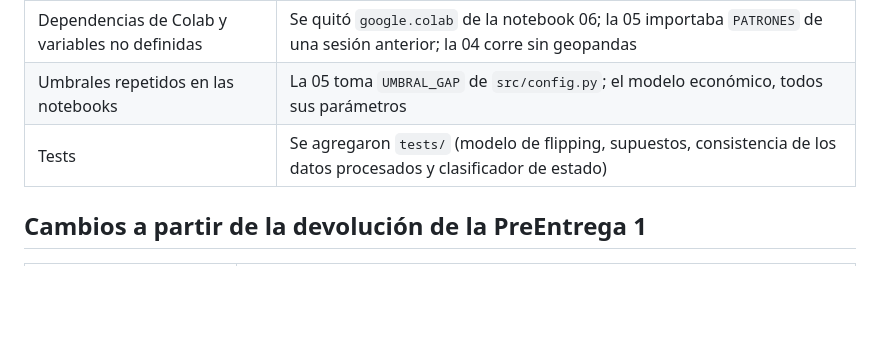
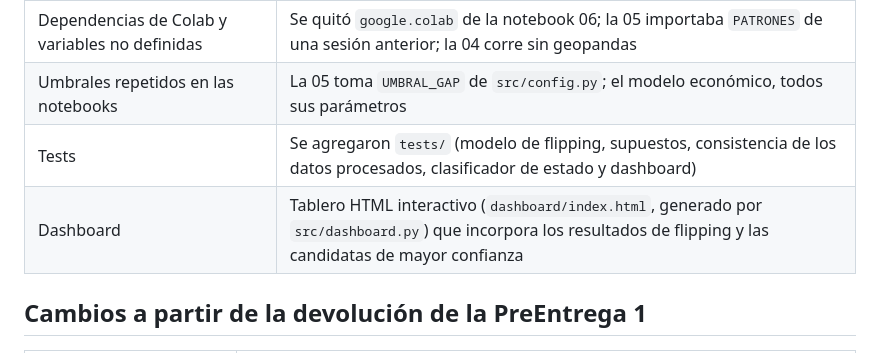
Before and after one commit to DTosoratti/tp-analitica-descriptiva-real-estate, a Markdown page: README.md, the part around one of its changes. GitHub-like rendering; blank space fills up the shorter version.

```diff
--- a/README.md
+++ b/README.md
@@ -810,7 +841,8 @@ principales están en `reports/dashboard/`.
 | Notebooks sin outputs, ejecutadas fuera de orden o con nombres de copia | Se ejecutaron de punta a punta las notebooks 04, 05, 07, 08 y 09, y se quitaron los sufijos "(1)", "(2)" y "(4)" de los nombres |
 | Dependencias de Colab y variables no definidas | Se quitó `google.colab` de la notebook 06; la 05 importaba `PATRONES` de una sesión anterior; la 04 corre sin geopandas |
 | Umbrales repetidos en las notebooks | La 05 toma `UMBRAL_GAP` de `src/config.py`; el modelo económico, todos sus parámetros |
-| Tests | Se agregaron `tests/` (modelo de flipping, supuestos, consistencia de los datos procesados y clasificador de estado) |
+| Tests | Se agregaron `tests/` (modelo de flipping, supuestos, consistencia de los datos procesados, clasificador de estado y dashboard) |
+| Dashboard | Tablero HTML interactivo (`dashboard/index.html`, generado por `src/dashboard.py`) que incorpora los resultados de flipping y las candidatas de mayor confianza |
 
 
 ## Cambios a partir de la devolución de la PreEntrega 1
```
Also changed, not shown: other parts of README.md (+39 -8 lines).
